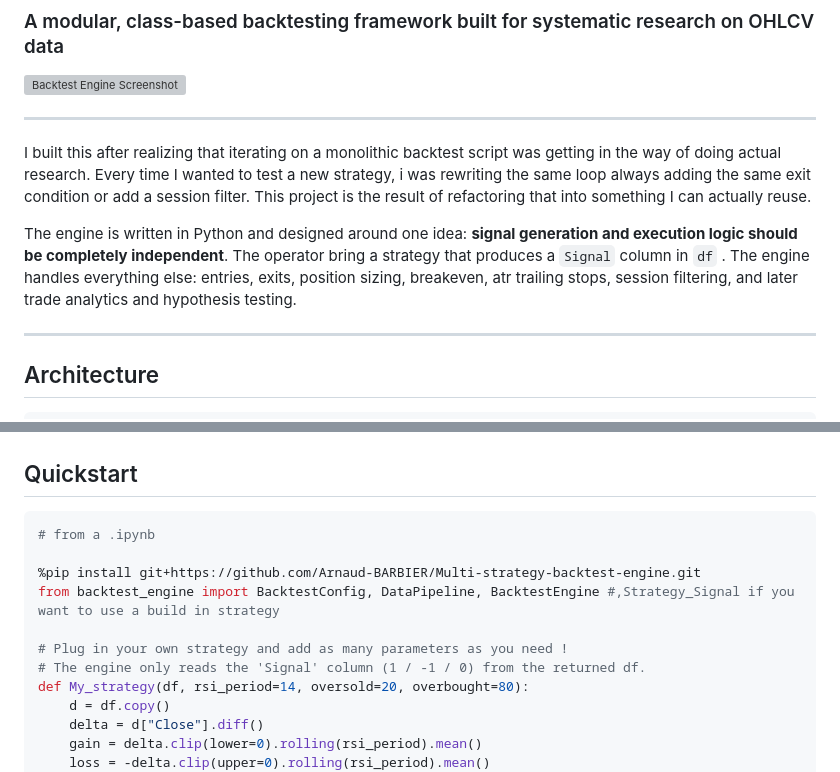
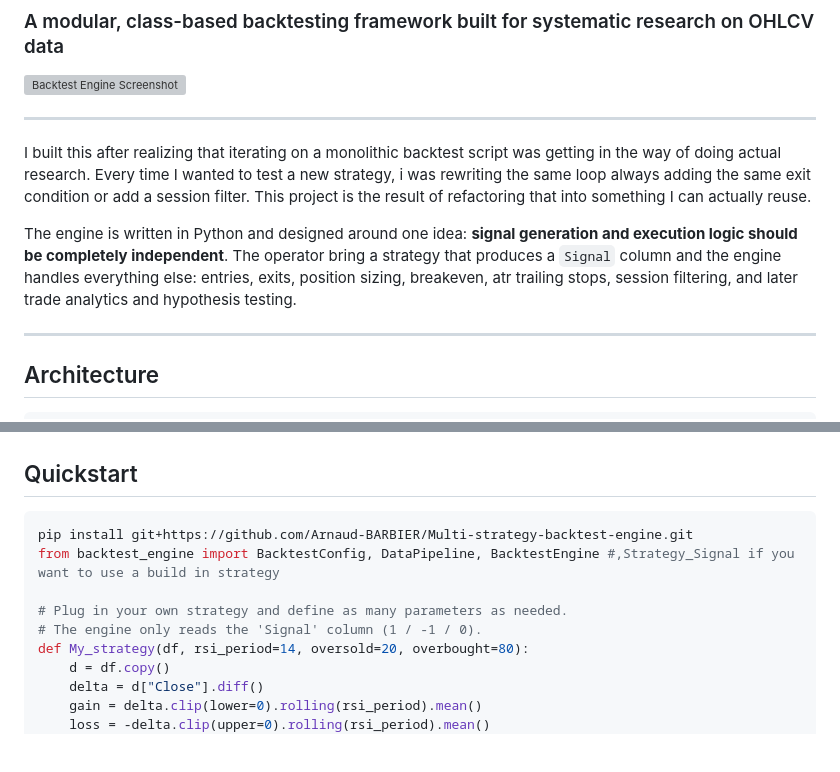
Before and after one commit to Arnaud-BARBIER/Multi-strategy-backtest-engine, a Markdown page: README.md, 2 parts joined by grey strips. GitHub-like rendering; blank space fills up the shorter version; grey boxes are pictures that could not be loaded.

````diff
--- a/README.md
+++ b/README.md
@@ -7,7 +7,7 @@
 
 I built this after realizing that iterating on a monolithic backtest script was getting in the way of doing actual research. Every time I wanted to test a new strategy, i was rewriting the same loop always adding the same exit condition or add a session filter. This project is the result of refactoring that into something I can actually reuse.
 
-The engine is written in Python and designed around one idea: **signal generation and execution logic should be completely independent**. The operator bring a strategy that produces a `Signal` column in `df` . The engine handles everything else: entries, exits, position sizing, breakeven, atr trailing stops, session filtering, and later trade analytics and hypothesis testing.
+The engine is written in Python and designed around one idea: **signal generation and execution logic should be completely independent**. The operator bring a strategy that produces a `Signal` column and the engine handles everything else: entries, exits, position sizing, breakeven, atr trailing stops, session filtering, and later trade analytics and hypothesis testing.
 
 ---
 
@@ -49,13 +49,11 @@ The engine never touches signal generation logic. A strategy only needs to retur
 ## Quickstart
 
 ```python
-# from a .ipynb
-
-%pip install git+https://github.com/Arnaud-BARBIER/Multi-strategy-backtest-engine.git
+pip install git+https://github.com/Arnaud-BARBIER/Multi-strategy-backtest-engine.git
 from backtest_engine import BacktestConfig, DataPipeline, BacktestEngine #,Strategy_Signal if you want to use a build in strategy
 
-# Plug in your own strategy and add as many parameters as you need !
-# The engine only reads the 'Signal' column (1 / -1 / 0) from the returned df.
+# Plug in your own strategy and define as many parameters as needed.
+# The engine only reads the 'Signal' column (1 / -1 / 0).
 def My_strategy(df, rsi_period=14, oversold=20, overbought=80):
     d = df.copy()
     delta = d["Close"].diff()
````
